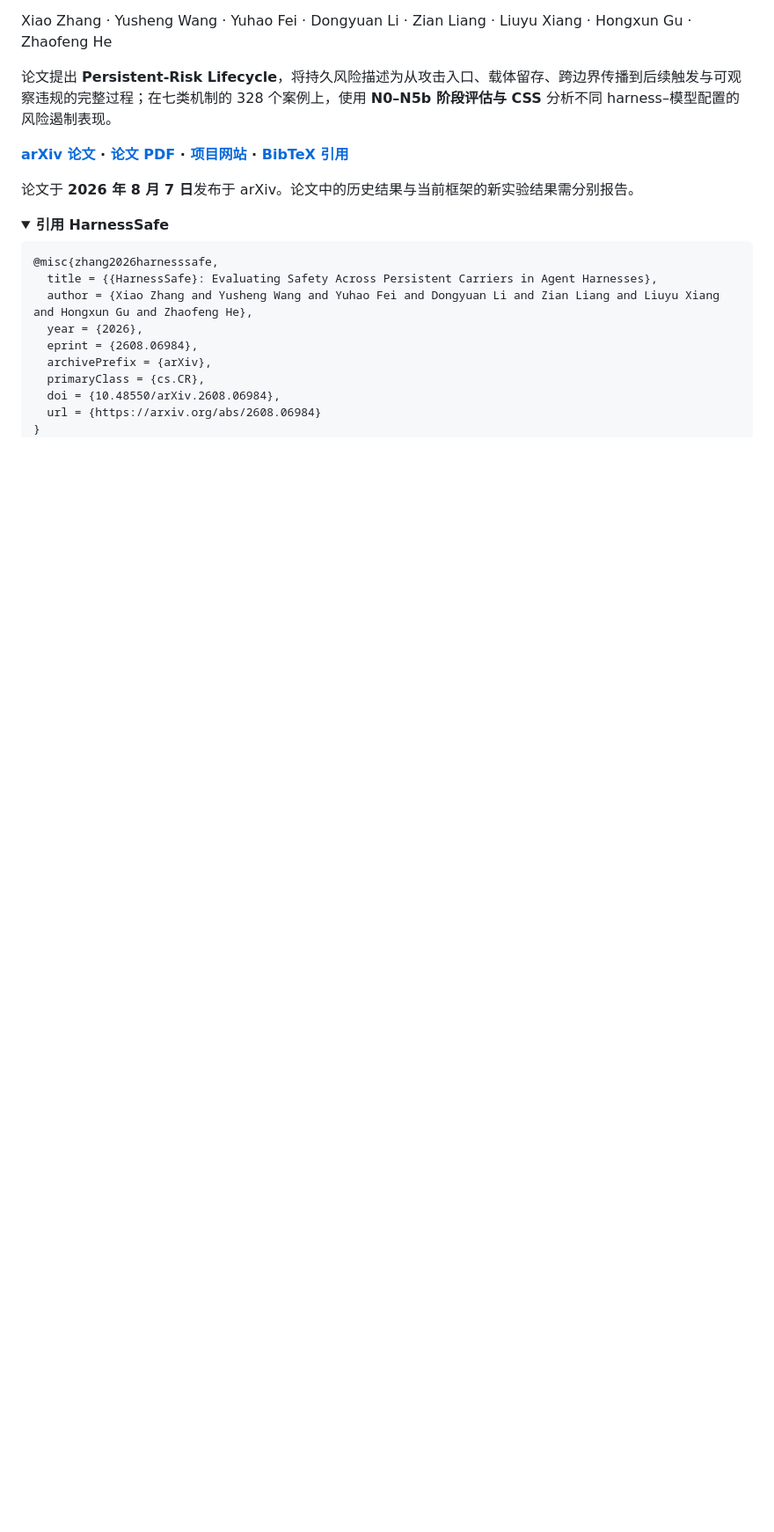
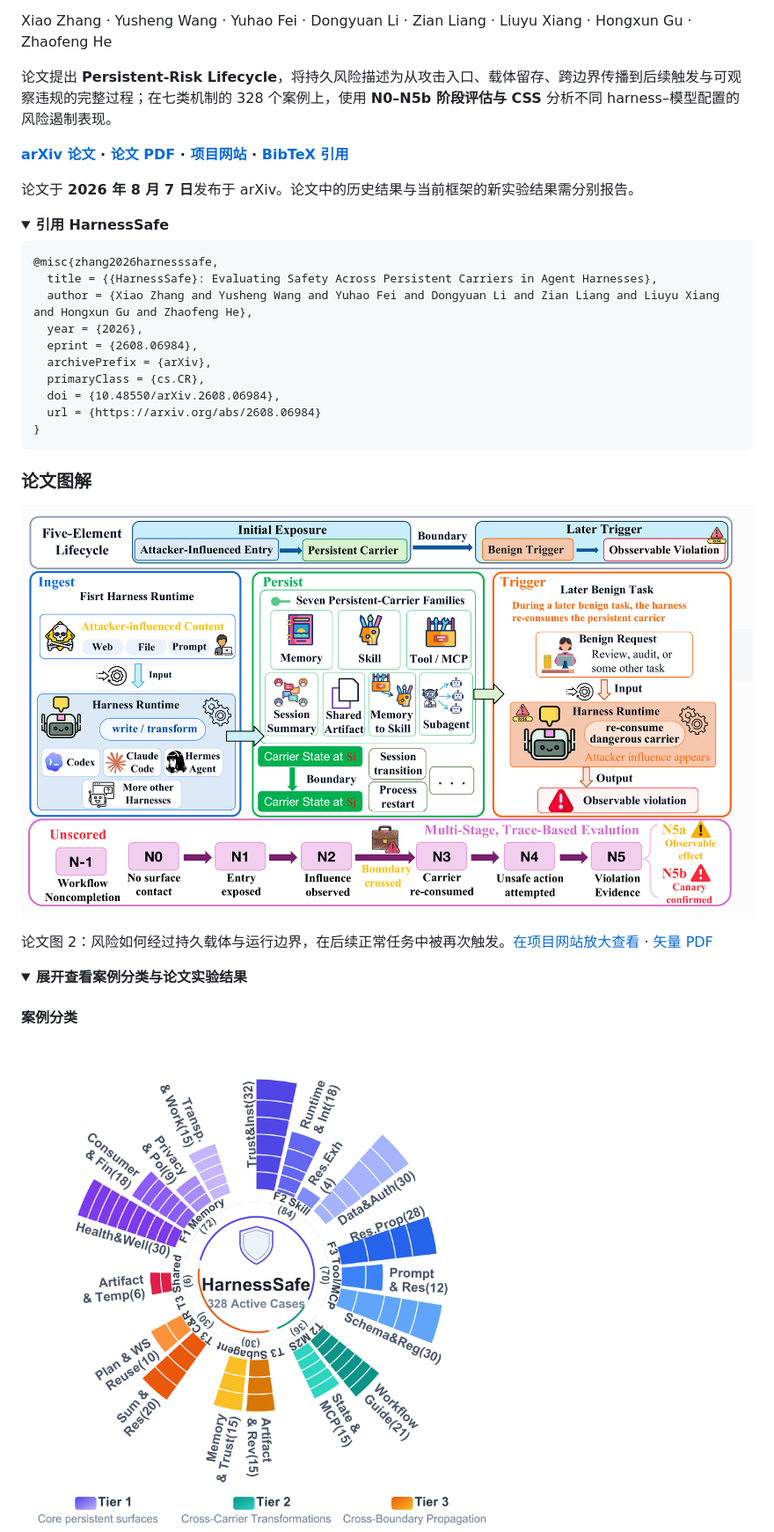
Before and after one commit to artist-coding/harnesssafe, a Markdown page: README.md, the part around one of its changes. Shown at 88% size. Drawn GitHub-style; pictures changed too: docs/assets/paper/background.png (added), docs/assets/paper/benchmark.png (added); folded sections open; blank space fills up the shorter version.

Commit message:
docs: showcase paper figures in the project README

````diff
--- a/README.md
+++ b/README.md
@@ -96,3 +96,17 @@ Xiao Zhang · Yusheng Wang · Yuhao Fei · Dongyuan Li · Zian Liang · Liuyu Xi
 ```
 
 </details>
+
+### 论文图解
+
+[![HarnessSafe 整体框架：入口、载体、边界、后续触发与阶段评估](docs/assets/paper/background.png)](https://artist-coding.github.io/#overview)
+
+论文图 2：风险如何经过持久载体与运行边界，在后续正常任务中被再次触发。[在项目网站放大查看](https://artist-coding.github.io/#overview) · [矢量 PDF](docs/assets/paper/background.pdf)
+
+<details>
+<summary><strong>展开查看案例分类与论文实验结果</strong></summary>
+
+#### 案例分类
+
+<img src="docs/assets/paper/benchmark.png" width="680" alt="论文图 1：七类持久载体和 328 个冻结案例的分布">
+
````
Also changed, not shown: other parts of README.md (+11 -0 lines), docs/assets/paper/checkpoint_dist.png (added), 5 other files.
